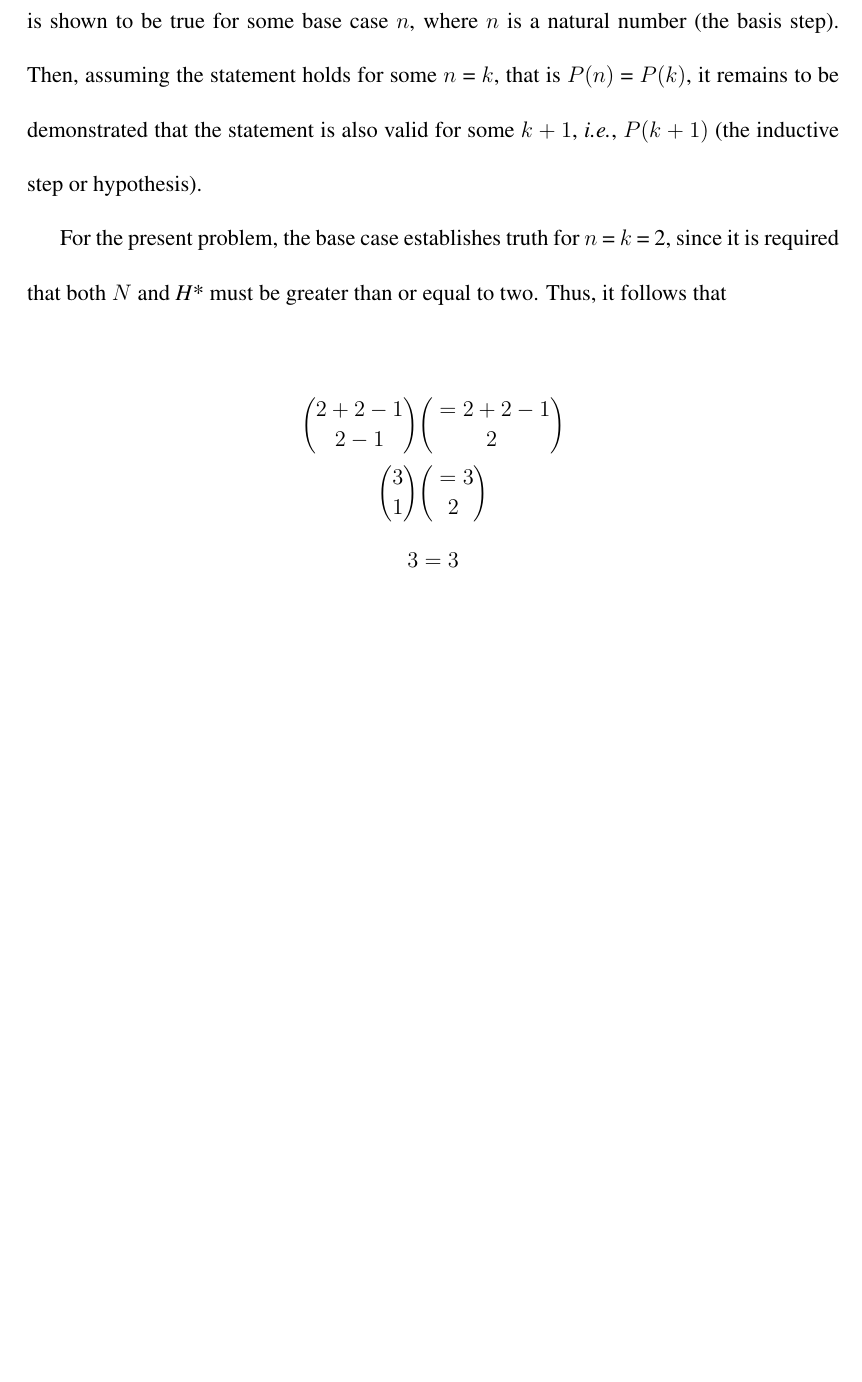
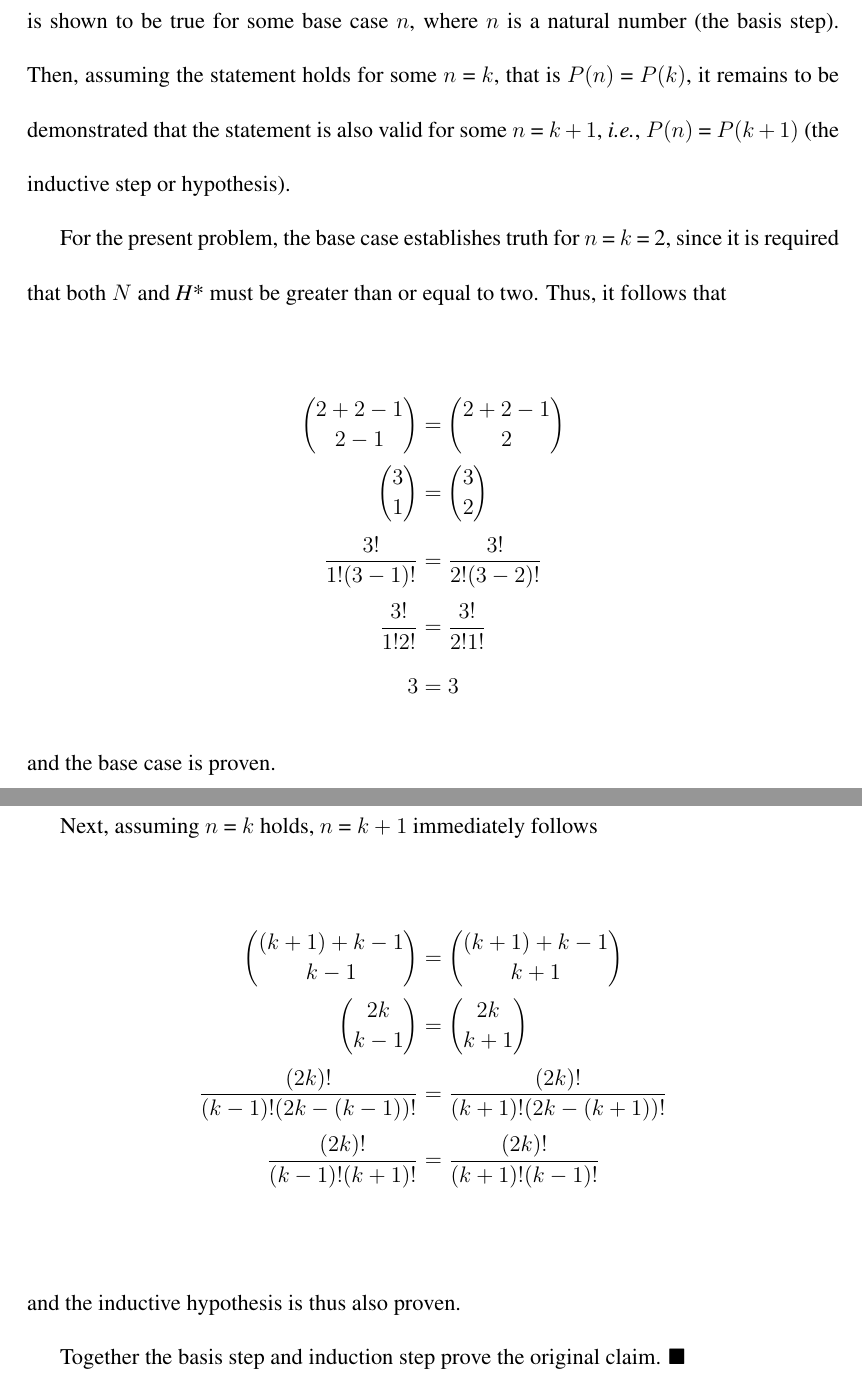
Before and after one commit to jphill01/PhD.-Thesis, a LaTeX thesis (PhD_00_Thesis.tex, which reads PhD_Appendix.tex): part of page 212 of 212 before the commit and two parts of pages 212 and 213 of 213 after it, the two joined at a grey line, cut so that both start at the same text, the shorter picture padded with empty space. Compiled offline with pdfLaTeX; a LaTeX package or settings file that is missing is left out.

Commit message:
Add files via upload

```diff
--- a/PhD_Appendix.tex
+++ b/PhD_Appendix.tex
@@ -90,15 +90,31 @@ $* * \mid * * \mid \mid \mid *$.
 
 \section{Proof by Mathematical Induction}
 
-Mathematical induction proceeds in two steps. First, the statement $P(n)$ to be proved is shown to be true for some base case $n$, where $n$ is a natural number (the basis step). Then, assuming the statement holds for some $n$ = $k$, that is $P(n)$ = $P(k)$, it remains to be demonstrated that the statement is also valid for some $k+1$, \textit{i.e.}, $P(k+1)$ (the inductive step or hypothesis).
+Mathematical induction proceeds in two steps. First, the statement $P(n)$ to be proved is shown to be true for some base case $n$, where $n$ is a natural number (the basis step). Then, assuming the statement holds for some $n$ = $k$, that is $P(n)$ = $P(k)$, it remains to be demonstrated that the statement is also valid for some $n$ = $k+1$, \textit{i.e.}, $P(n)$ = $P(k+1)$ (the inductive step or hypothesis).
 
 For the present problem, the base case establishes truth for $n$ = $k$ = 2, since it is required that both $N$ and \textit{H}* must be greater than or equal to two. Thus, it follows that
 
 \begin{align*}
-{2 + 2 - 1}\choose{2 - 1} &= {2 + 2 - 1}\choose{2} \\
-{3}\choose{1} &= {3}\choose{2} \\
+\binom{2 + 2 - 1}{2 - 1} &= \binom{2 + 2 - 1}{2} \\
+\binom{3}{1} &= \binom{3}{2} \\
+\frac{3!}{1!(3-1)!} &= \frac{3!}{2!(3-2)!} \\
+\frac{3!}{1!2!} &= \frac{3!}{2!1!} \\
 3 &= 3
 \end{align*}
 
+\noindent and the base case is proven.
+
+Next, assuming $n$ = $k$ holds,  $n$ = $k + 1$ immediately follows
+
+\begin{align*}
+\binom{(k + 1) + k - 1}{k - 1} &= \binom{(k + 1) + k - 1}{k + 1} \\
+\binom{2k}{k - 1} &= \binom{2k}{k + 1} \\
+\frac{(2k)!}{(k - 1)!(2k - (k - 1))!} &= \frac{(2k)!}{(k + 1)!(2k - (k + 1))!} \\
+\frac{(2k)!}{(k - 1)!(k + 1)!} &= \frac{(2k)!}{(k + 1)!(k - 1)!} \\
+\end{align*}
+
+\noindent and the inductive hypothesis is thus also proven.
+
+Together the basis step and induction step prove the original claim. $\blacksquare$
 
 % more sections
```
Also changed, not shown: 5 other files.
